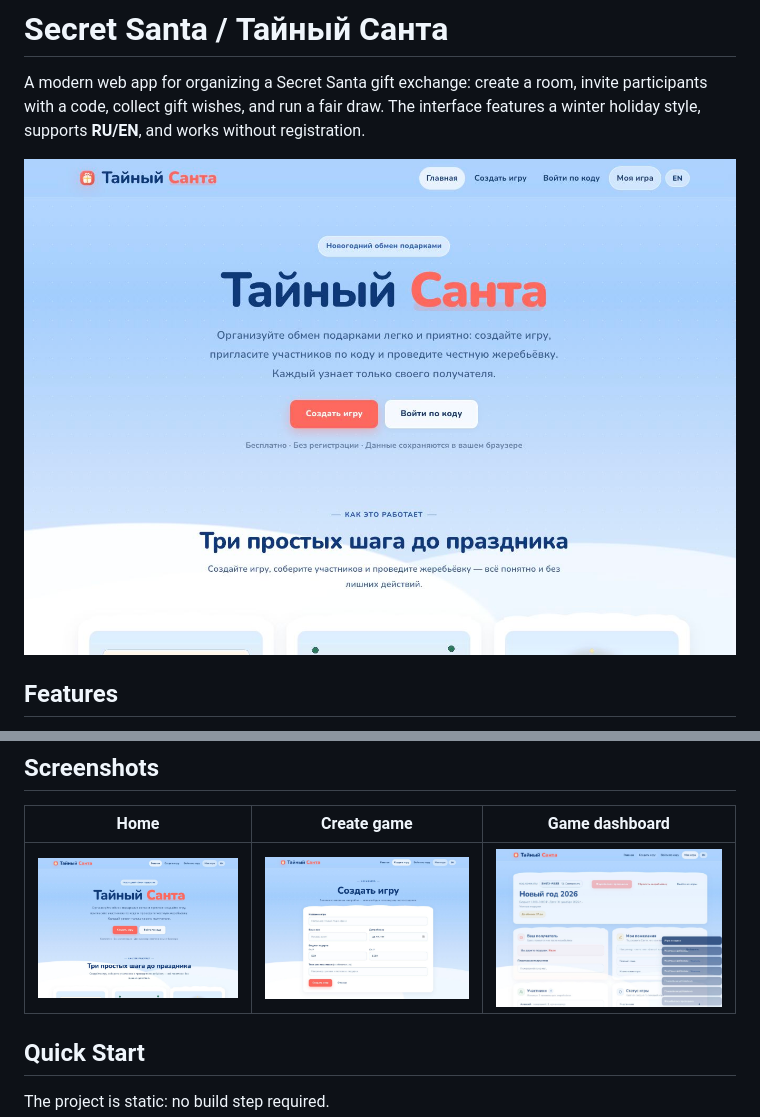
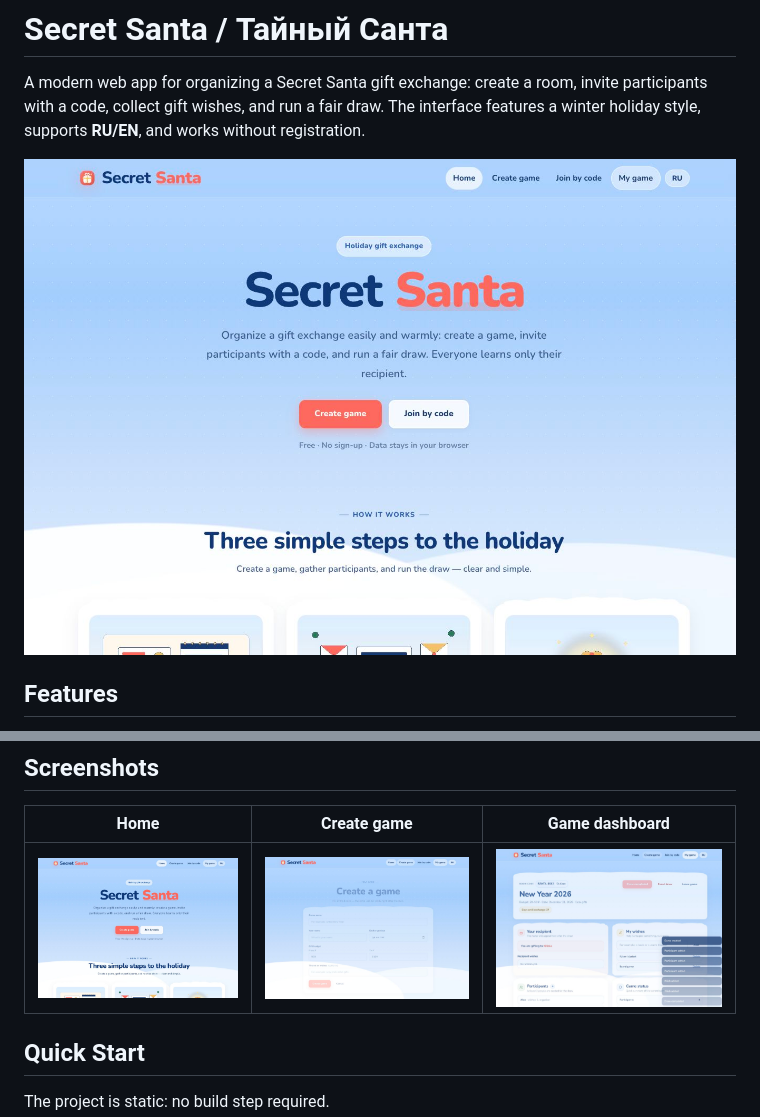
Before and after one commit to KnowerLife/SecretSanta, a Markdown page: README.md, 2 parts joined by grey strips. Drawn GitHub-style; pictures changed too: docs/screenshots/create-en.jpg (added), docs/screenshots/dashboard-en.jpg (added), docs/screenshots/home-en.jpg (added).

Commit message:
Добавить EN скриншоты и обновить английский README

```diff
--- a/README.md
+++ b/README.md
@@ -105,7 +105,7 @@ http://localhost:8766
 
 A modern web app for organizing a Secret Santa gift exchange: create a room, invite participants with a code, collect gift wishes, and run a fair draw. The interface features a winter holiday style, supports **RU/EN**, and works without registration.
 
-![Secret Santa home screen](docs/screenshots/home.jpg)
+![Secret Santa home screen](docs/screenshots/home-en.jpg)
 
 ## Features
 
@@ -123,7 +123,7 @@ A modern web app for organizing a Secret Santa gift exchange: create a room, inv
 
 | Home | Create game | Game dashboard |
 |---|---|---|
-| ![Home page](docs/screenshots/home.jpg) | ![Create game](docs/screenshots/create.jpg) | ![Game dashboard](docs/screenshots/dashboard.jpg) |
+| ![Home page](docs/screenshots/home-en.jpg) | ![Create game](docs/screenshots/create-en.jpg) | ![Game dashboard](docs/screenshots/dashboard-en.jpg) |
 
 ## Quick Start
 
```
